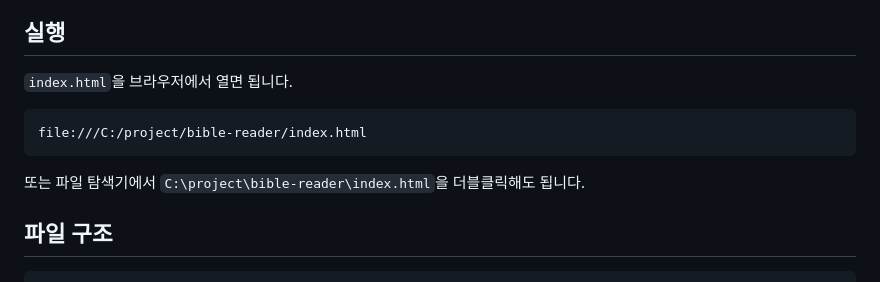
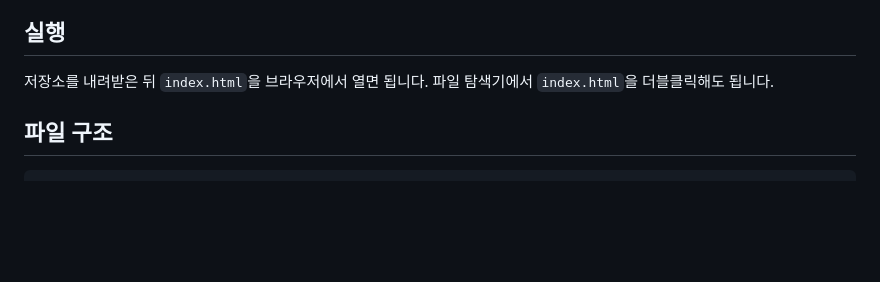
Before and after one commit to potatorious/bible-reader, a Markdown page: README.md, the part around the change. Rendered like a GitHub page; blank space fills up the shorter version.

Commit message:
docs: remove local path examples

````diff
--- a/README.md
+++ b/README.md
@@ -33,13 +33,7 @@
 
 ## 실행
 
-`index.html`을 브라우저에서 열면 됩니다.
-
-```text
-file:///C:/project/bible-reader/index.html
-```
-
-또는 파일 탐색기에서 `C:\project\bible-reader\index.html`을 더블클릭해도 됩니다.
+저장소를 내려받은 뒤 `index.html`을 브라우저에서 열면 됩니다. 파일 탐색기에서 `index.html`을 더블클릭해도 됩니다.
 
 ## 파일 구조
 
````
